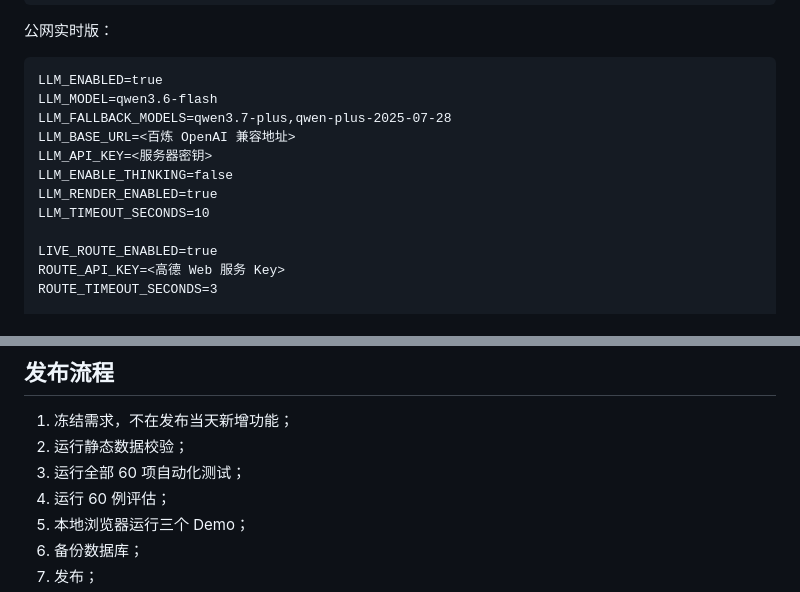
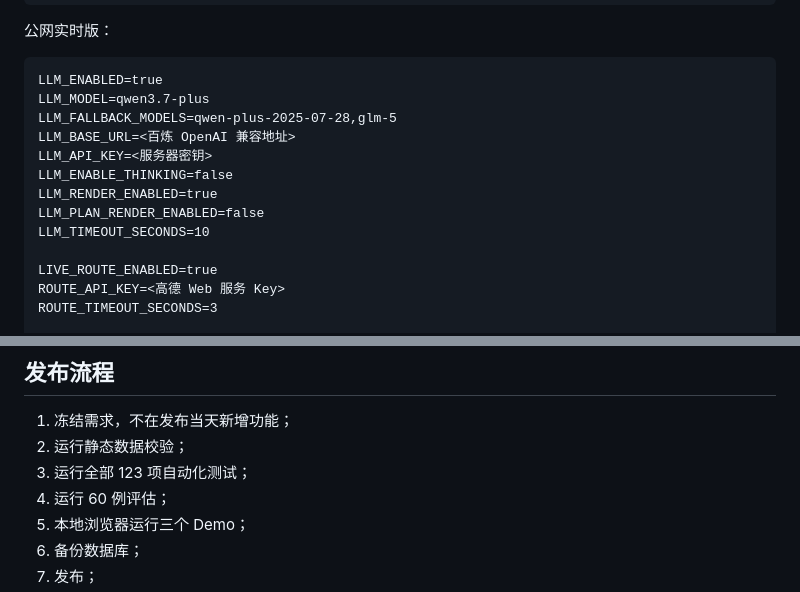
Before and after one commit to 2957564313-arch/yicheng-agent, a Markdown page: docs/deployment.md, 2 parts joined by grey strips. Drawn GitHub-style.

Commit message:
feat: update campus planning app

````diff
--- a/docs/deployment.md
+++ b/docs/deployment.md
@@ -55,12 +55,13 @@ LIVE_WEATHER_ENABLED=false
 
 ```dotenv
 LLM_ENABLED=true
-LLM_MODEL=qwen3.6-flash
-LLM_FALLBACK_MODELS=qwen3.7-plus,qwen-plus-2025-07-28
+LLM_MODEL=qwen3.7-plus
+LLM_FALLBACK_MODELS=qwen-plus-2025-07-28,glm-5
 LLM_BASE_URL=<百炼 OpenAI 兼容地址>
 LLM_API_KEY=<服务器密钥>
 LLM_ENABLE_THINKING=false
 LLM_RENDER_ENABLED=true
+LLM_PLAN_RENDER_ENABLED=false
 LLM_TIMEOUT_SECONDS=10
 
 LIVE_ROUTE_ENABLED=true
@@ -114,7 +115,7 @@ WEATHER_TIMEOUT_SECONDS=3
 
 1. 冻结需求，不在发布当天新增功能；
 2. 运行静态数据校验；
-3. 运行全部 60 项自动化测试；
+3. 运行全部 123 项自动化测试；
 4. 运行 60 例评估；
 5. 本地浏览器运行三个 Demo；
 6. 备份数据库；
````
